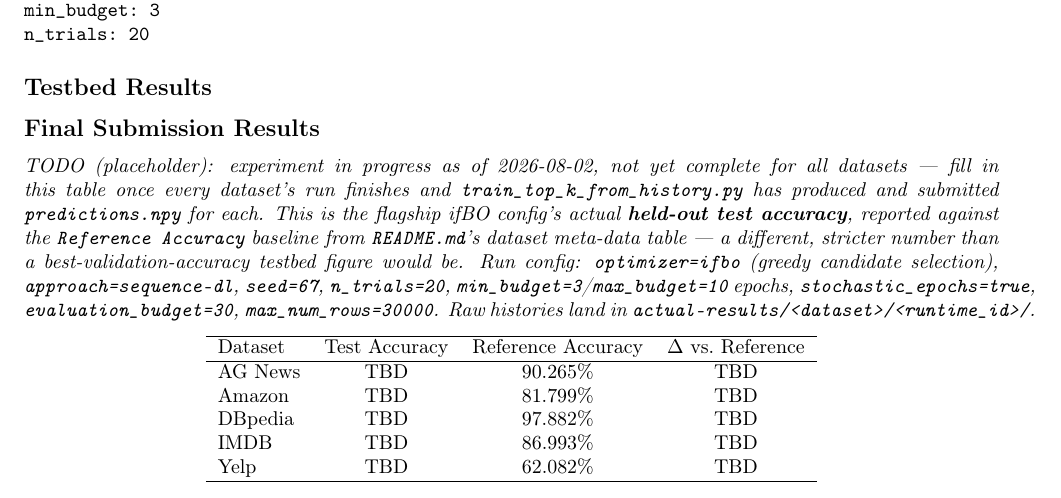
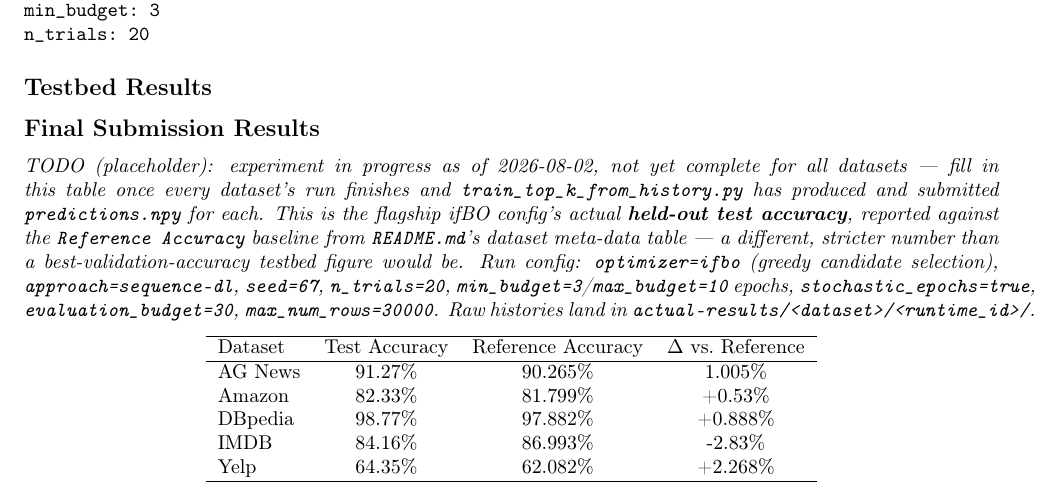
Before and after one commit to yahyafati/automl-textual-project-mirror, a LaTeX CV (docs/Curve, Freeze, Thaw - HPO with FT-PFN.tex): part of page 5 of 5, cut so that both start at the same text. Compiled offline with pdfLaTeX.

Commit message:
Update test accuracy values and enable stochastic epochs in configuration

```diff
--- a/docs/Curve, Freeze, Thaw - HPO with FT-PFN.tex
+++ b/docs/Curve, Freeze, Thaw - HPO with FT-PFN.tex
@@ -408,11 +408,11 @@
 \hline
 Dataset & Test Accuracy & Reference Accuracy & $\Delta$ vs.\ Reference \\
 \hline
-AG News & TBD & 90.265\% & TBD \\
-Amazon & TBD & 81.799\% & TBD \\
-DBpedia & TBD & 97.882\% & TBD \\
-IMDB & TBD & 86.993\% & TBD \\
-Yelp & TBD & 62.082\% & TBD \\
+AG News & 91.27\% & 90.265\% & 1.005\% \\
+Amazon & 82.33\% & 81.799\% & +0.53\% \\
+DBpedia & 98.77\% & 97.882\% & +0.888\% \\
+IMDB & 84.16\% & 86.993\% & -2.83\% \\
+Yelp & 64.35\% & 62.082\% & +2.268\% \\
 \hline
 \end{tabular}
 \end{center}
```
Also changed, not shown: runconfig.yml (+1 -1 lines), docs/Curve, Freeze, Thaw - HPO with FT-PFN.pdf.
